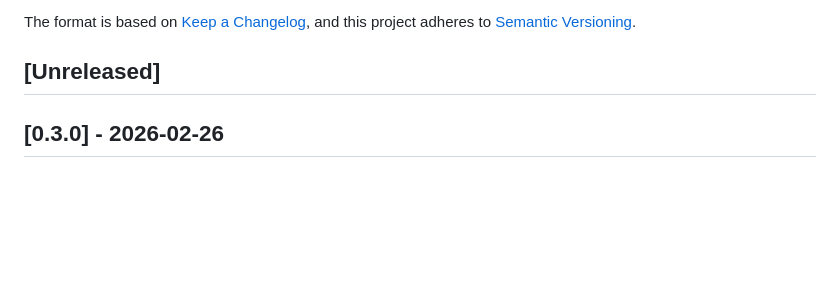
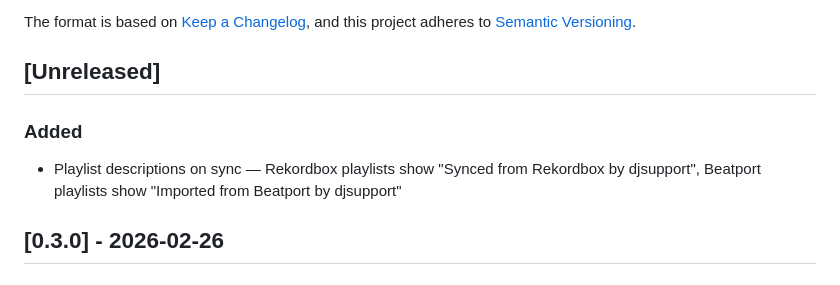
Before and after one commit to spontain112/djsupport, a Markdown page: CHANGELOG.md, the part around the change. Rendered like a GitHub page; blank space fills up the shorter version.

Commit message:
docs: update CHANGELOG with playlist description feature
Co-Authored-By: Claude Opus 4.6 <noreply@anthropic.com>

```diff
--- a/CHANGELOG.md
+++ b/CHANGELOG.md
@@ -6,6 +6,10 @@ The format is based on [Keep a Changelog](https://keepachangelog.com/),
 and this project adheres to [Semantic Versioning](https://semver.org/).
 
 ## [Unreleased]
+
+### Added
+
+- Playlist descriptions on sync — Rekordbox playlists show "Synced from Rekordbox by djsupport", Beatport playlists show "Imported from Beatport by djsupport"
 
 ## [0.3.0] - 2026-02-26
 
```
